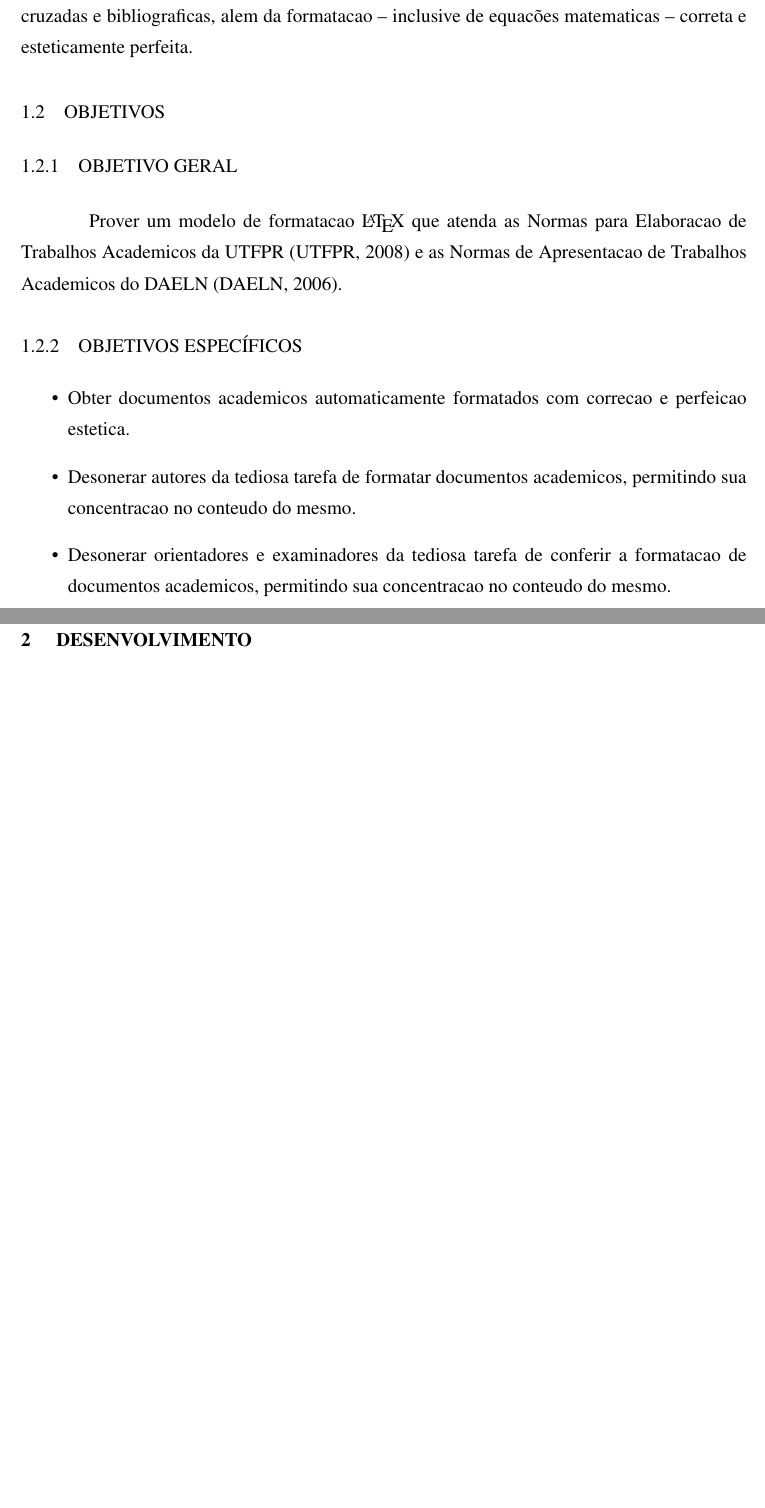
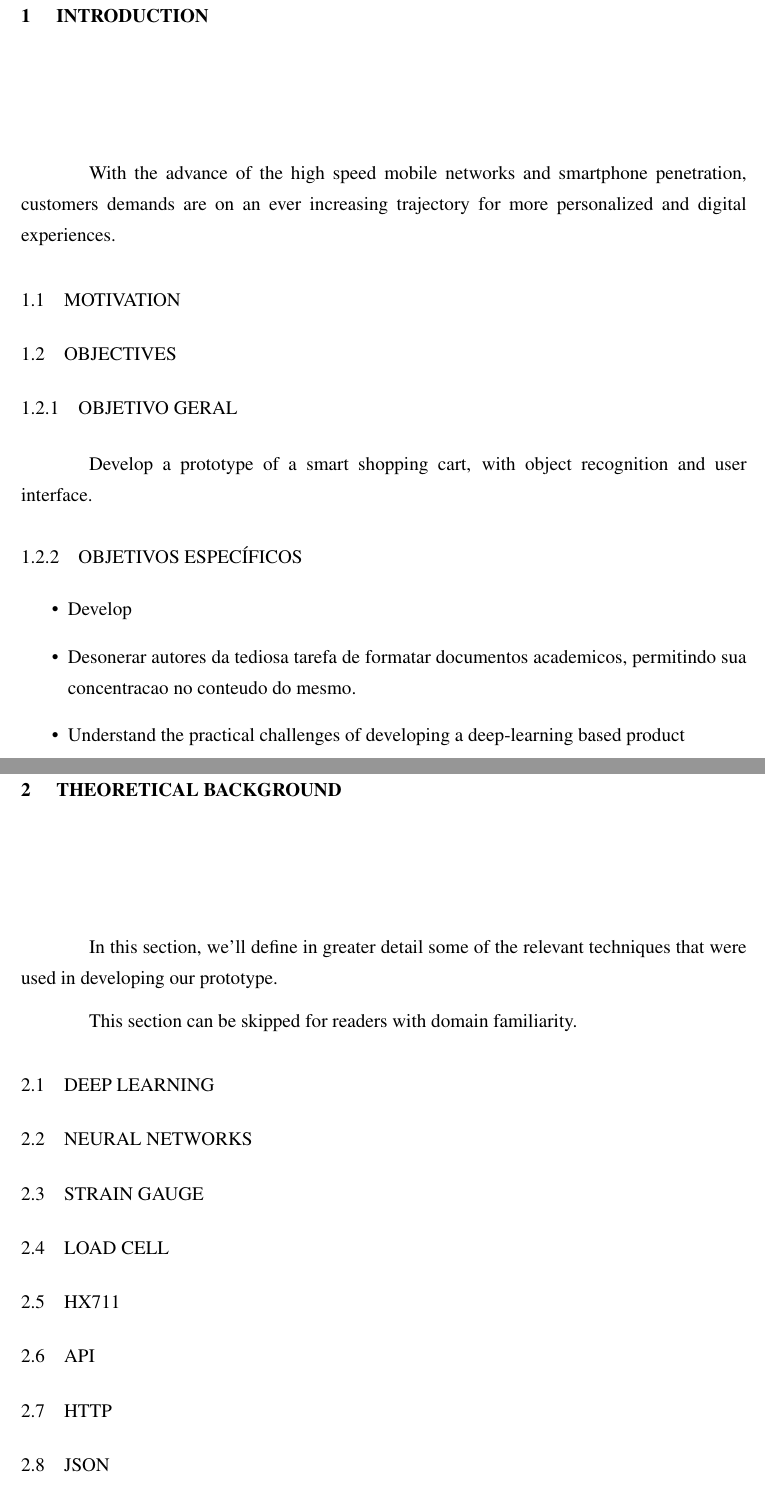
Before and after one commit to fsmiamoto/zcart, a LaTeX thesis (docs/tcc/main.tex): two parts of pages 15 and 16 of 21 before the commit and two parts of pages 14 and 15 of 21 after it, joined at a grey line, cut at the place of the change, the shorter picture padded with empty space. Compiled offline with pdfLaTeX.

Commit message:
feat(tcc): start transition to english (#41)

```diff
--- a/docs/tcc/main.tex
+++ b/docs/tcc/main.tex
@@ -40,7 +40,7 @@
 \nivel{Bacharelado} % [Mestrado] ou [Doutorado]
 \titulacao{Bacharel} % [Mestre] ou [Doutor]
 
-\titulo{{zCart: Carrinho de Supermercado Inteligente}} % titulo do trabalho em portugues
+\titulo{{zCart: Smart Cart Prototype}} % titulo do trabalho em portugues
 \title{\MakeUppercase{zCart: Smart Supermarket Cart}} % titulo do trabalho em ingles
 
 \autor{Flávio Shigueo Miamoto} % autor do trabalho
@@ -117,7 +117,8 @@ Abstract text (maximum of 500 words).
 \setcounter{page}{12}
 
 %---------- Primeiro Capitulo ----------
-\chapter{Introdução}
+\chapter{Introduction}
 
-O presente documento e um exemplo de uso do estilo de formatação \LaTeX\
-elaborado para atender as Normas para Elaboracao de Trabalhos Academicos da
+With the advance of the high speed mobile networks and smartphone penetration,
+customers demands are on an ever increasing trajectory for more personalized
+and digital experiences.
@@ -127 +125,2 @@ fortemente sugerida~-- e o estilo de formatacao \LaTeX\ da UFPR.
 
+\section{Motivation}
@@ -161,23 +128,44 @@ grandes vantagens do uso do \LaTeX\ para formatacao de documentos academicos
-dizem respeito a facilidade de gerenciamento de referencias cruzadas e
-bibliograficas, alem da formatacao~-- inclusive de equac\~oes  matematicas~--
-correta e esteticamente perfeita.
-
-\section{Objetivos}
+\section{Objectives}
 
 \subsection{Objetivo Geral}
 
-Prover um modelo de formatacao \LaTeX\ que atenda as Normas para Elaboracao de
-Trabalhos Academicos da UTFPR~\cite{UTFPR2008} e as Normas de Apresentacao de
-Trabalhos Academicos do DAELN~\cite{DAELN2006}.
+Develop a prototype of a smart shopping cart, with object recognition and
+user interface.
 
 \subsection{Objetivos Específicos}
 
 \begin{itemize}
-	\item Obter documentos academicos automaticamente formatados com correcao e perfeicao estetica.
+	\item Develop
 	\item Desonerar autores da tediosa tarefa de formatar documentos academicos, permitindo sua concentracao no conteudo do mesmo.
-	\item Desonerar orientadores e examinadores da tediosa tarefa de conferir a formatacao de documentos academicos, permitindo sua concentracao no conteudo do mesmo.
+	\item Understand the practical challenges of developing a deep-learning based product
 \end{itemize}
 
+\chapter{Theoretical Background}
+
+In this section, we'll define in greater detail some of the relevant techniques
+that were used in developing our prototype.
+
+This section can be skipped for readers with domain familiarity.
+
+\section{Deep Learning}
+
+\section{Neural Networks}
+
+\section{Strain Gauge}
+
+\section{Load Cell}
+
+\section{HX711}
+
+\section{API}
+
+\section{HTTP}
+
+\section{JSON}
+
+\section{SQL}
+
+\section{SQLite}
 
 %---------- Segundo Capitulo ----------
 \chapter{Desenvolvimento}
```
Also changed, not shown: docs/tcc/main.tex (37 more changed lines), 1 other file.
